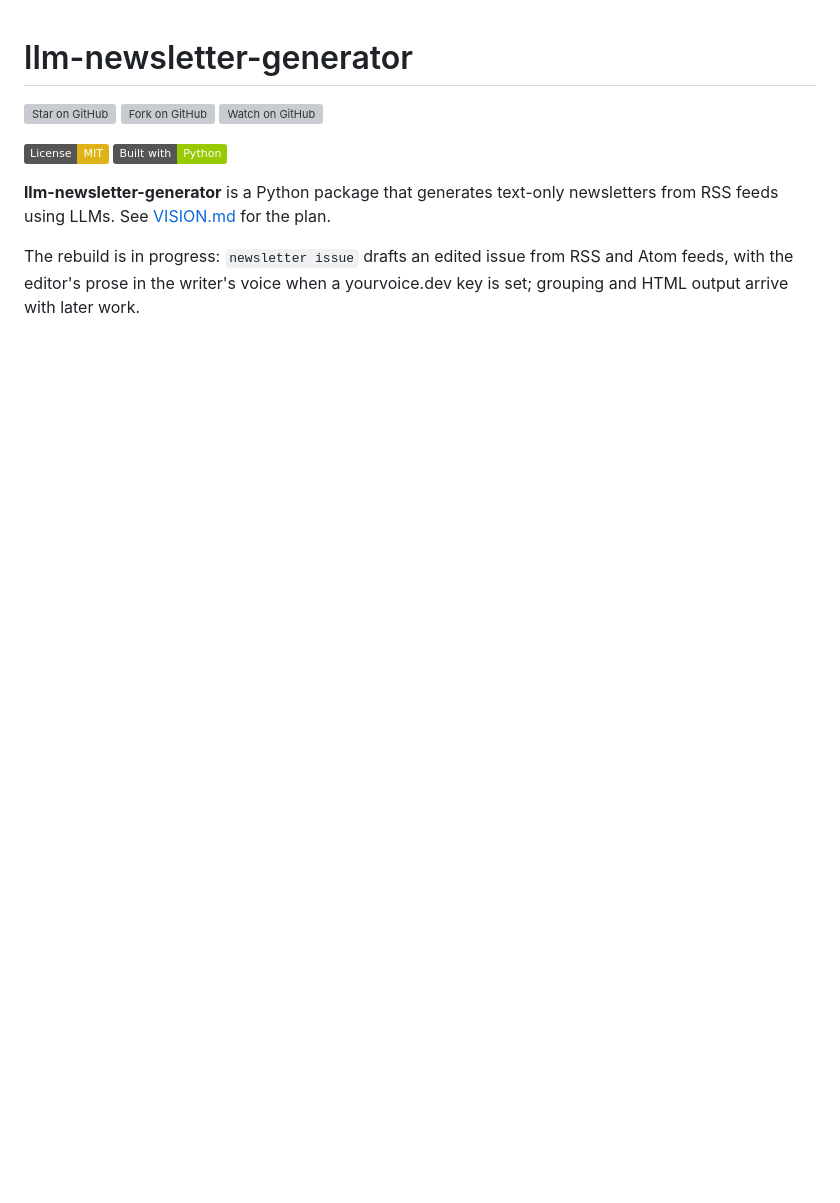
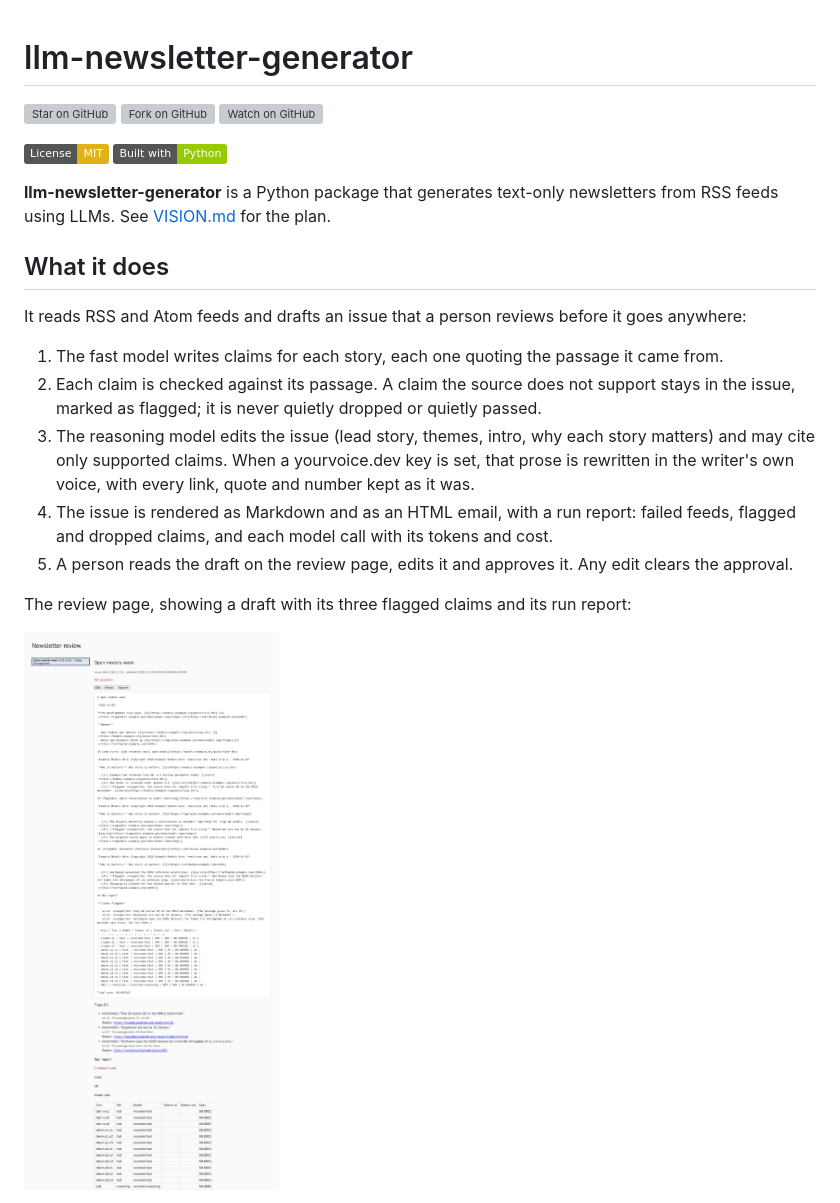
Before and after one commit to samestrin/llm-newsletter-generator, a Markdown page: README.md, the part around one of its changes. Drawn GitHub-style; badges without logos; blank space fills up the shorter version; grey boxes are pictures that could not be loaded.

```diff
--- a/README.md
+++ b/README.md
@@ -6,4 +6,17 @@
 
 **llm-newsletter-generator** is a Python package that generates text-only newsletters from RSS feeds using LLMs. See [VISION.md](VISION.md) for the plan.
 
-The rebuild is in progress: `newsletter issue` drafts an edited issue from RSS and Atom feeds, with the editor's prose in the writer's voice when a yourvoice.dev key is set; grouping and HTML output arrive with later work.
+## What it does
+
+It reads RSS and Atom feeds and drafts an issue that a person reviews before it goes anywhere:
+
+1. The fast model writes claims for each story, each one quoting the passage it came from.
+2. Each claim is checked against its passage. A claim the source does not support stays in the issue, marked as flagged; it is never quietly dropped or quietly passed.
+3. The reasoning model edits the issue (lead story, themes, intro, why each story matters) and may cite only supported claims. When a yourvoice.dev key is set, that prose is rewritten in the writer's own voice, with every link, quote and number kept as it was.
+4. The issue is rendered as Markdown and as an HTML email, with a run report: failed feeds, flagged and dropped claims, and each model call with its tokens and cost.
+5. A person reads the draft on the review page, edits it and approves it. Any edit clears the approval.
+
+The review page, showing a draft with its three flagged claims and its run report:
+
+![The review page: a draft's text, its flagged claims and its run report](docs/img/review-page.png)
+
```
Also changed, not shown: other parts of README.md (+23 -2 lines), CHANGELOG.md (+1 -0 lines).
